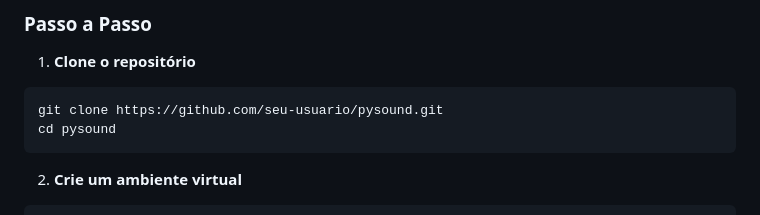
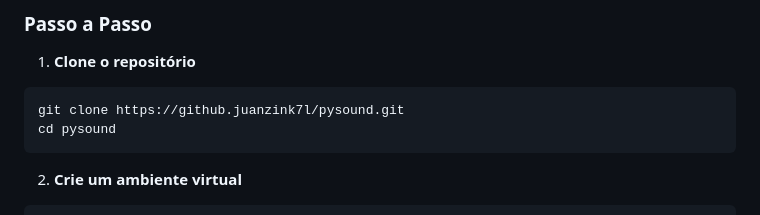
Before and after one commit to juanzink7l/pysound, a Markdown page: README.md, the part around the change. GitHub-like rendering.

Commit message:
Update repository URL in README

````diff
--- a/README.md
+++ b/README.md
@@ -77,7 +77,7 @@ pysound/
 ### Passo a Passo
 1. **Clone o repositório**
 ```bash
-git clone https://github.com/seu-usuario/pysound.git
+git clone https://github.juanzink7l/pysound.git
 cd pysound
 ```
 
````
